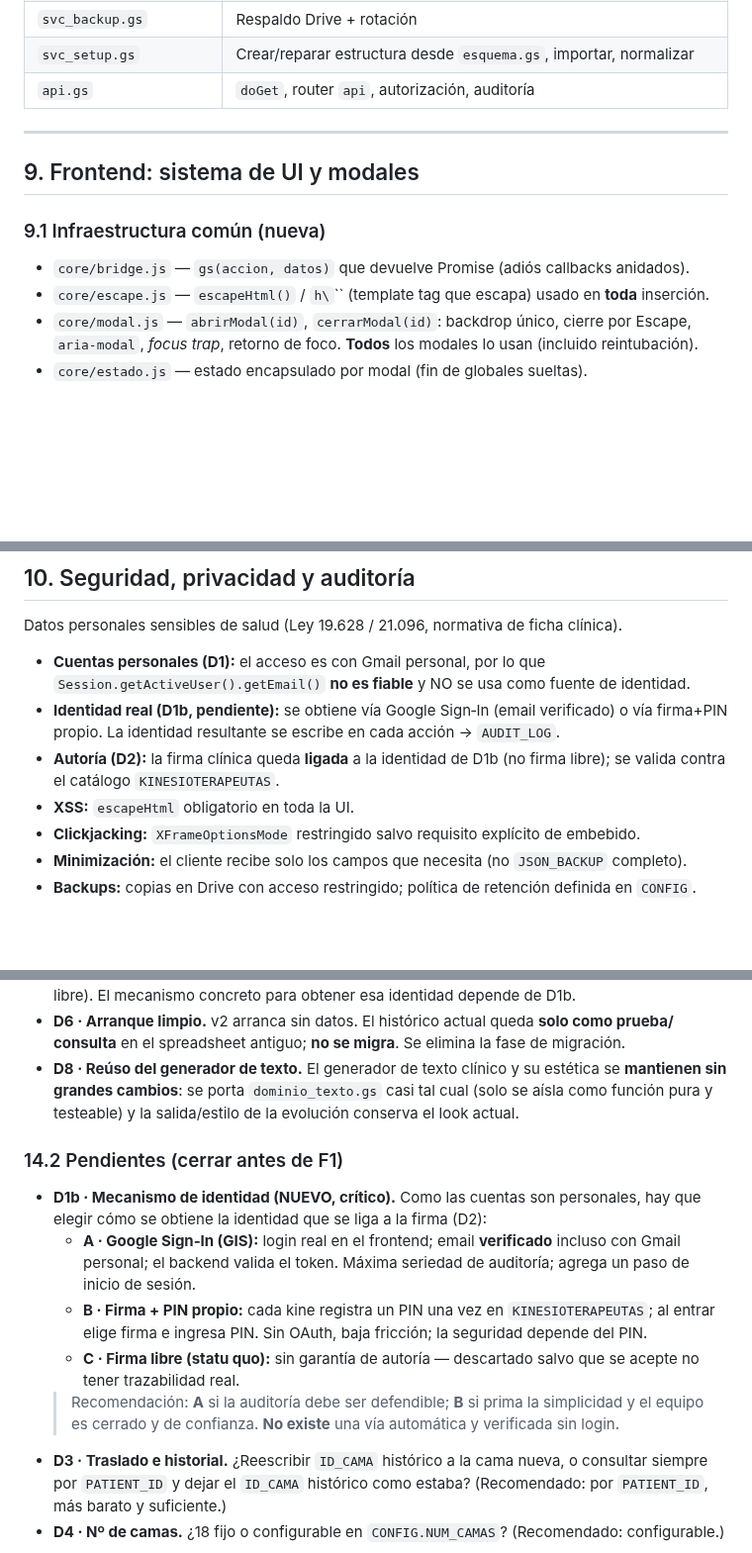
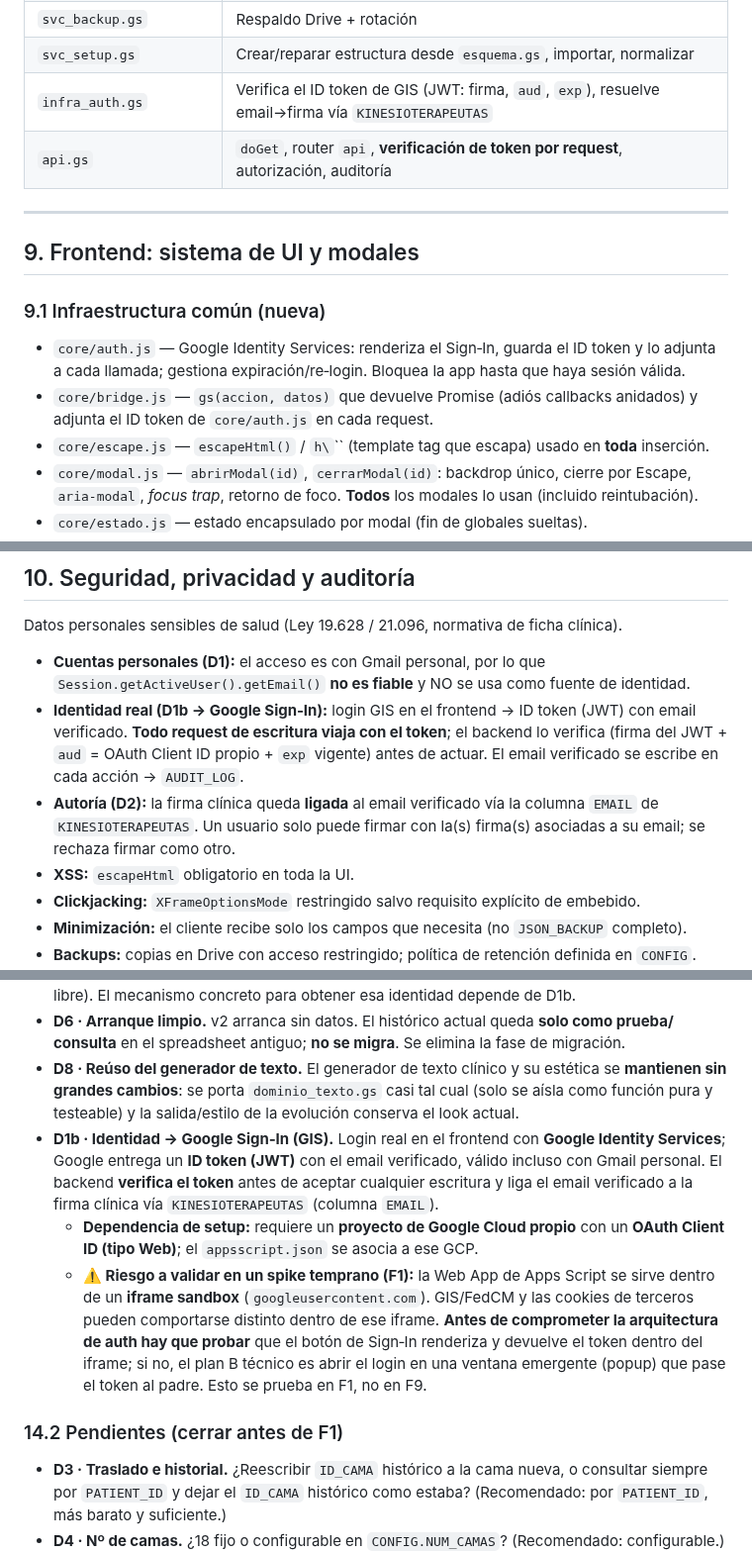
Before and after one commit to diegonicolasmelo-cell/RCE-KINE, a Markdown page: PLAN_PROYECTO.md, 3 parts joined by grey strips. Shown at 99% size. Rendered like a GitHub page; blank space fills up the shorter version.

Commit message:
Resolve D1b: Google Sign-In identity, propagate through plan
Co-Authored-By: Claude Fable 5 <noreply@anthropic.com>
Claude-Session: https://claude.ai/code/session_01H72nt1fiLrkAztg6Ze2EZb

```diff
--- a/PLAN_PROYECTO.md
+++ b/PLAN_PROYECTO.md
@@ -233,14 +235,18 @@ Escritura: `INGRESAR_PACIENTE`, `GUARDAR_EVOLUCION`, `DAR_ALTA`, `LIMPIAR_CAMA`,
 | `svc_estadisticas.gs` | Dashboard + actividad + días ventilatorios |
 | `svc_backup.gs` | Respaldo Drive + rotación |
 | `svc_setup.gs` | Crear/reparar estructura desde `esquema.gs`, importar, normalizar |
-| `api.gs` | `doGet`, router `api`, autorización, auditoría |
+| `infra_auth.gs` | Verifica el ID token de GIS (JWT: firma, `aud`, `exp`), resuelve email→firma vía `KINESIOTERAPEUTAS` |
+| `api.gs` | `doGet`, router `api`, **verificación de token por request**, autorización, auditoría |
 
 ---
 
 ## 9. Frontend: sistema de UI y modales
 
 ### 9.1 Infraestructura común (nueva)
-- `core/bridge.js` — `gs(accion, datos)` que devuelve Promise (adiós callbacks anidados).
+- `core/auth.js` — Google Identity Services: renderiza el Sign‑In, guarda el ID token y lo adjunta
+  a cada llamada; gestiona expiración/re‑login. Bloquea la app hasta que haya sesión válida.
+- `core/bridge.js` — `gs(accion, datos)` que devuelve Promise (adiós callbacks anidados) y adjunta
+  el ID token de `core/auth.js` en cada request.
 - `core/escape.js` — `escapeHtml()` / `h\`\`` (template tag que escapa) usado en **toda** inserción.
 - `core/modal.js` — `abrirModal(id)`, `cerrarModal(id)`: backdrop único, cierre por Escape,
   `aria-modal`, *focus trap*, retorno de foco. **Todos** los modales lo usan (incluido reintubación).
@@ -270,10 +276,13 @@ no cifras ficticias).
 Datos personales sensibles de salud (Ley 19.628 / 21.096, normativa de ficha clínica).
 - **Cuentas personales (D1):** el acceso es con Gmail personal, por lo que
   `Session.getActiveUser().getEmail()` **no es fiable** y NO se usa como fuente de identidad.
-- **Identidad real (D1b, pendiente):** se obtiene vía Google Sign‑In (email verificado) o vía
-  firma+PIN propio. La identidad resultante se escribe en cada acción → `AUDIT_LOG`.
-- **Autoría (D2):** la firma clínica queda **ligada** a la identidad de D1b (no firma libre); se
-  valida contra el catálogo `KINESIOTERAPEUTAS`.
+- **Identidad real (D1b → Google Sign‑In):** login GIS en el frontend → ID token (JWT) con email
+  verificado. **Todo request de escritura viaja con el token**; el backend lo verifica (firma del
+  JWT + `aud` = OAuth Client ID propio + `exp` vigente) antes de actuar. El email verificado se
+  escribe en cada acción → `AUDIT_LOG`.
+- **Autoría (D2):** la firma clínica queda **ligada** al email verificado vía la columna `EMAIL` de
+  `KINESIOTERAPEUTAS`. Un usuario solo puede firmar con la(s) firma(s) asociadas a su email; se
+  rechaza firmar como otro.
 - **XSS:** `escapeHtml` obligatorio en toda la UI.
 - **Clickjacking:** `XFrameOptionsMode` restringido salvo requisito explícito de embebido.
 - **Minimización:** el cliente recibe solo los campos que necesita (no `JSON_BACKUP` completo).
@@ -347,19 +356,20 @@ Datos personales sensibles de salud (Ley 19.628 / 21.096, normativa de ficha cl
 - **D8 · Reúso del generador de texto.** El generador de texto clínico y su estética se
   **mantienen sin grandes cambios**: se porta `dominio_texto.gs` casi tal cual (solo se aísla
   como función pura y testeable) y la salida/estilo de la evolución conserva el look actual.
+- **D1b · Identidad → Google Sign‑In (GIS).** Login real en el frontend con **Google Identity
+  Services**; Google entrega un **ID token (JWT)** con el email verificado, válido incluso con
+  Gmail personal. El backend **verifica el token** antes de aceptar cualquier escritura y liga el
+  email verificado a la firma clínica vía `KINESIOTERAPEUTAS` (columna `EMAIL`).
+  - **Dependencia de setup:** requiere un **proyecto de Google Cloud propio** con un **OAuth
+    Client ID (tipo Web)**; el `appsscript.json` se asocia a ese GCP.
+  - **⚠️ Riesgo a validar en un spike temprano (F1):** la Web App de Apps Script se sirve dentro
+    de un **iframe sandbox** (`googleusercontent.com`). GIS/FedCM y las cookies de terceros pueden
+    comportarse distinto dentro de ese iframe. **Antes de comprometer la arquitectura de auth hay
+    que probar** que el botón de Sign‑In renderiza y devuelve el token dentro del iframe; si no,
+    el plan B técnico es abrir el login en una ventana emergente (popup) que pase el token al
+    padre. Esto se prueba en F1, no en F9.
 
 ### 14.2 Pendientes (cerrar antes de F1)
-- **D1b · Mecanismo de identidad (NUEVO, crítico).** Como las cuentas son personales, hay que
-  elegir cómo se obtiene la identidad que se liga a la firma (D2):
-  - **A · Google Sign‑In (GIS):** login real en el frontend; email **verificado** incluso con
-    Gmail personal; el backend valida el token. Máxima seriedad de auditoría; agrega un paso de
-    inicio de sesión.
-  - **B · Firma + PIN propio:** cada kine registra un PIN una vez en `KINESIOTERAPEUTAS`; al
-    entrar elige firma e ingresa PIN. Sin OAuth, baja fricción; la seguridad depende del PIN.
-  - **C · Firma libre (statu quo):** sin garantía de autoría — descartado salvo que se acepte no
-    tener trazabilidad real.
-  > Recomendación: **A** si la auditoría debe ser defendible; **B** si prima la simplicidad y el
-  > equipo es cerrado y de confianza. **No existe** una vía automática y verificada sin login.
 - **D3 · Traslado e historial.** ¿Reescribir `ID_CAMA` histórico a la cama nueva, o consultar
   siempre por `PATIENT_ID` y dejar el `ID_CAMA` histórico como estaba? (Recomendado: por
   `PATIENT_ID`, más barato y suficiente.)
```
Also changed, not shown: other parts of PLAN_PROYECTO.md (+12 -10 lines).
